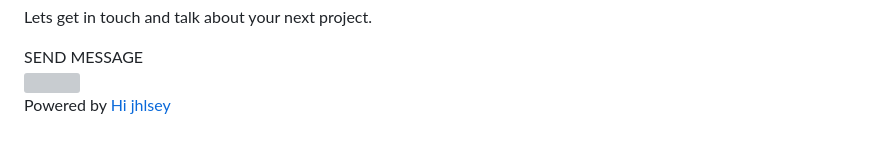
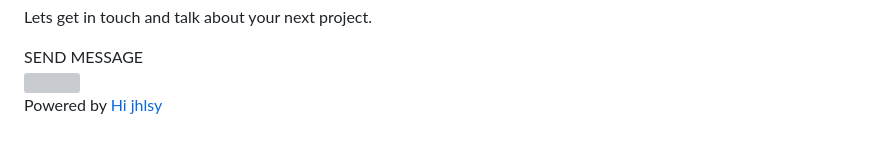
Before and after one commit to Rupertiii/Rupertiii.github.io, a Markdown page: README.md, the part around the change. GitHub-like rendering; grey boxes are pictures that could not be loaded.

```diff
--- a/README.md
+++ b/README.md
@@ -157,7 +157,7 @@
 
 <!-- Footer -->
 <footer class="w3-center w3-black w3-padding-16">
-  <p>Powered by <a href="https://www.w3schools.com/w3css/default.asp" title="Hi jhlsey" target="_blank" class="w3-hover-text-green">Hi jhlsey</a></p>
+  <p>Powered by <a href="https://www.w3schools.com/w3css/default.asp" title="Hi jhlsy" target="_blank" class="w3-hover-text-green">Hi jhlsy</a></p>
 </footer>
 
 </body>
```
